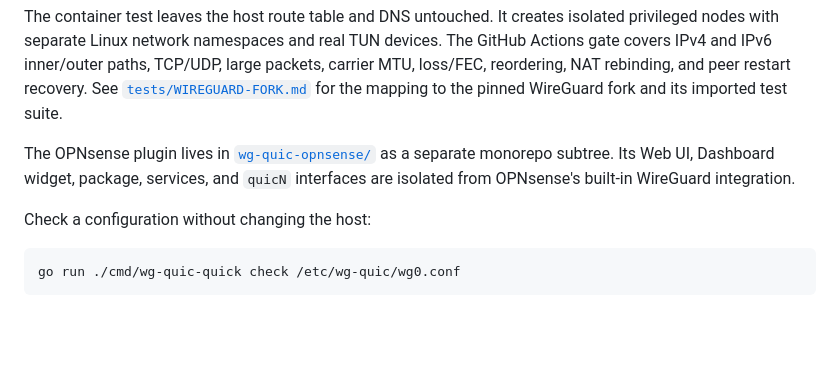
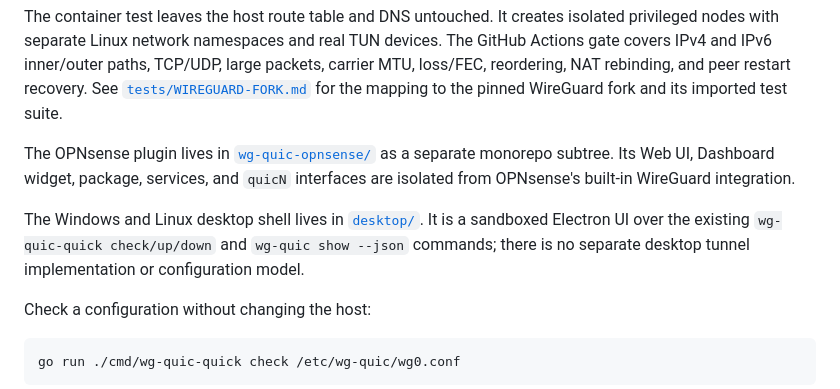
Before and after one commit to RC-CHN/wg-quic, a Markdown page: README.md, the part around the change. Rendered like a GitHub page; blank space fills up the shorter version.

Commit message:
docs(desktop): describe client workflow and boundaries

````diff
--- a/README.md
+++ b/README.md
@@ -94,6 +94,11 @@ The OPNsense plugin lives in
 subtree. Its Web UI, Dashboard widget, package, services, and `quicN`
 interfaces are isolated from OPNsense's built-in WireGuard integration.
 
+The Windows and Linux desktop shell lives in
+[`desktop/`](desktop/README.md). It is a sandboxed Electron UI over the
+existing `wg-quic-quick check/up/down` and `wg-quic show --json` commands;
+there is no separate desktop tunnel implementation or configuration model.
+
 Check a configuration without changing the host:
 
 ```sh
````
Also changed, not shown: desktop/README.md (added, +88 -0 lines).
